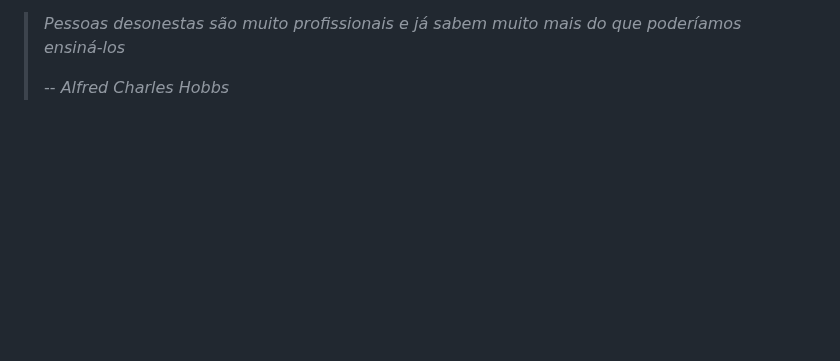
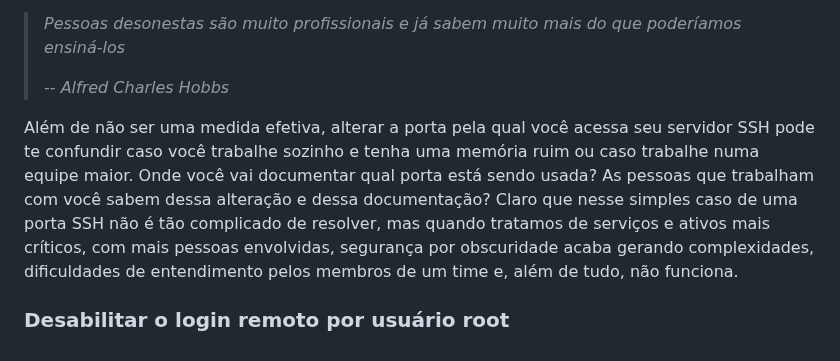
Before and after one commit to vitoraalmeida/vitoralmeida.tech, a Markdown page: posts/seguranca-de-servidores/post.md, the part around the change. Drawn GitHub-style; blank space fills up the shorter version.

Commit message:
Continuação do artigo sobre segurança de servidores

```diff
--- a/posts/seguranca-de-servidores/post.md
+++ b/posts/seguranca-de-servidores/post.md
@@ -72,3 +72,7 @@ A base dessa abordagem é a chamada [**Segurança por Obscuridade**](https://pt.
 > <cite>Pessoas desonestas são muito profissionais e já sabem muito mais do que poderíamos ensiná-los</cite>
 >
 > -- <cite>Alfred Charles Hobbs</cite>
+
+Além de não ser uma medida efetiva, alterar a porta pela qual você acessa seu servidor SSH pode te confundir caso você trabalhe sozinho e tenha uma memória ruim ou caso trabalhe numa equipe maior. Onde você vai documentar qual porta está sendo usada? As pessoas que trabalham com você sabem dessa alteração e dessa documentação? Claro que nesse simples caso de uma porta SSH não é tão complicado de resolver, mas quando tratamos de serviços e ativos mais críticos, com mais pessoas envolvidas, segurança por obscuridade acaba gerando complexidades, dificuldades de entendimento pelos membros de um time e, além de tudo, não funciona.
+
+### Desabilitar o login remoto por usuário root
```
